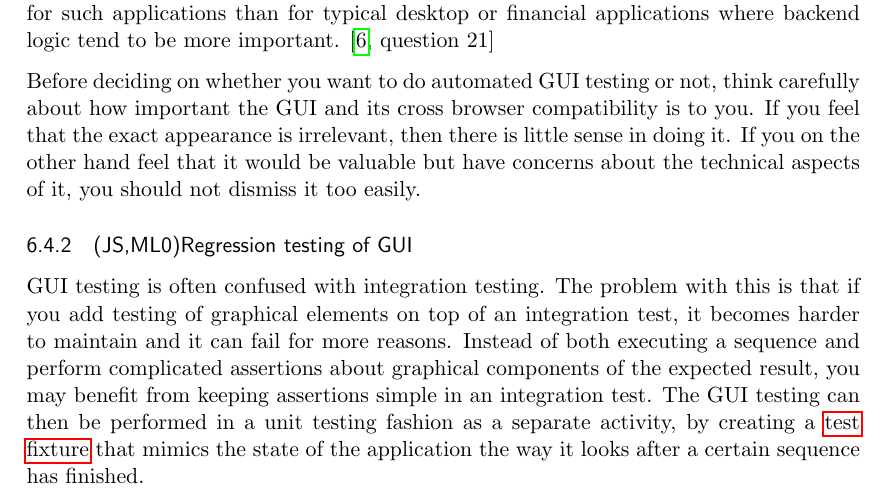
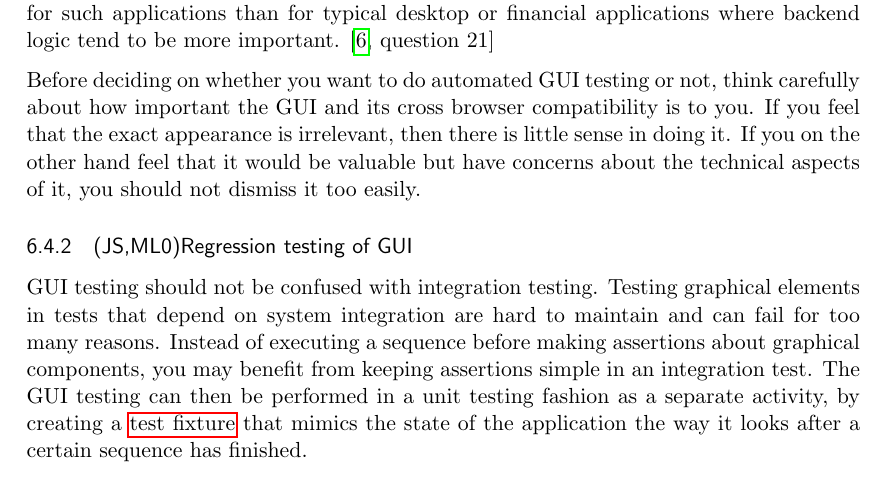
Before and after one commit to emilwall/exjobb, a LaTeX thesis (exjobb_thesis_emilwall.tex): part of page 36 of 60, cut so that both start at the same text. Compiled offline with pdfLaTeX.

Commit message:
Change groundless claim to recommendation, rephrase

```diff
--- a/exjobb_thesis_emilwall.tex
+++ b/exjobb_thesis_emilwall.tex
@@ -666,7 +666,7 @@ Before deciding on whether you want to do automated GUI testing or not, think ca
 
 \subsubsection{(JS,ML0)Regression testing of GUI}
 
-GUI testing is often confused with integration testing. The problem with this is that if you add testing of graphical elements on top of an integration test, it becomes harder to maintain and it can fail for more reasons. Instead of both executing a sequence and perform complicated assertions about graphical components of the expected result, you may benefit from keeping assertions simple in an integration test. The GUI testing can then be performed in a unit testing fashion as a separate activity, by creating a \gls{testfixture} that mimics the state of the application the way it looks after a certain sequence has finished.
+GUI testing should not be confused with integration testing. Testing graphical elements in tests that depend on system integration are hard to maintain and can fail for too many reasons. Instead of executing a sequence before making assertions about graphical components, you may benefit from keeping assertions simple in an integration test. The GUI testing can then be performed in a unit testing fashion as a separate activity, by creating a \gls{testfixture} that mimics the state of the application the way it looks after a certain sequence has finished.
 
 This approach has a fairly obvious risk. What if a \gls{testfixture} fails to simulate an application state properly? You could detect this by comparing the application state with the corresponding \gls{testfixture} in an integration test, deliberately introducing dependencies between tests. It might also be hard to construct such a \gls{testfixture} to begin with, or you may feel that it introduces too much maintainability burden to have a \gls{testfixture} that needs to be updated every time a relevant change occurs, in which case you have little choice but to either write bad GUI tests or skip writing them altogether.
 
```
